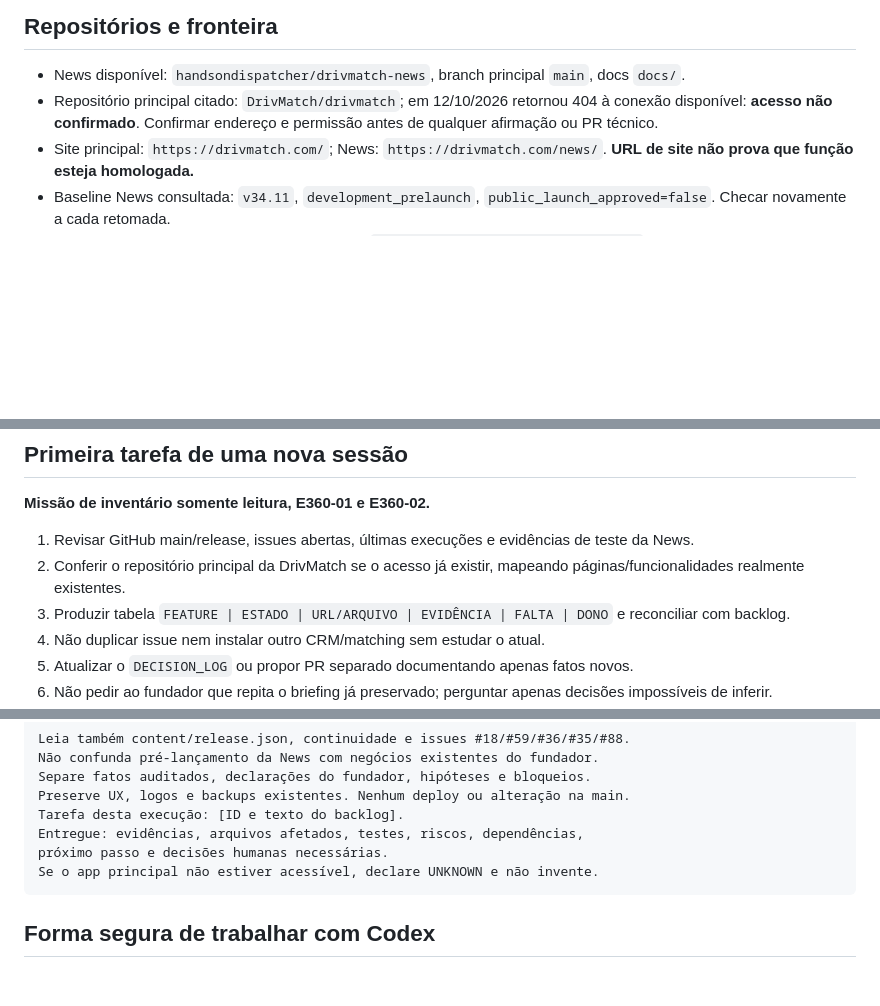
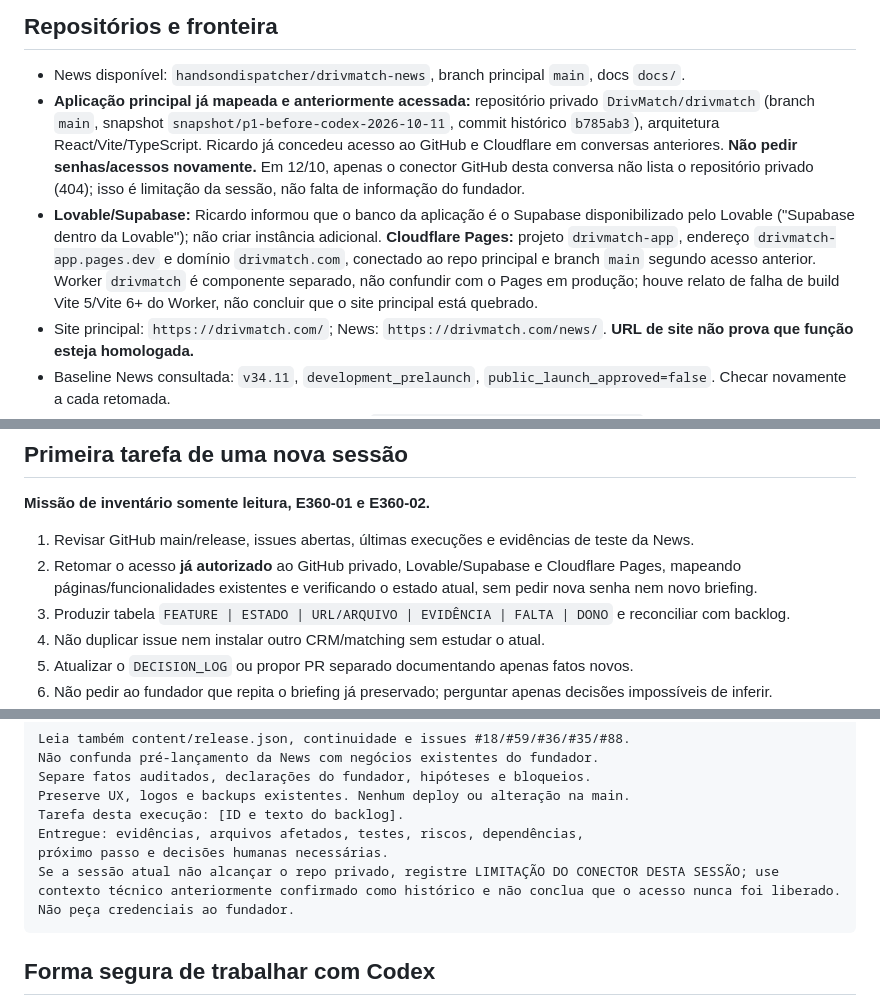
Before and after one commit to handsondispatcher/drivmatch-news, a Markdown page: docs/PROJECT_HANDOFF.md, 3 parts joined by grey strips. Drawn GitHub-style; blank space fills up the shorter version.

Commit message:
docs: restore Ricardo authorized architecture and Lovable Supabase continuity

````diff
--- a/docs/PROJECT_HANDOFF.md
+++ b/docs/PROJECT_HANDOFF.md
@@ -16,7 +16,8 @@
 ## Repositórios e fronteira
 
 - News disponível: `handsondispatcher/drivmatch-news`, branch principal `main`, docs `docs/`.
-- Repositório principal citado: `DrivMatch/drivmatch`; em 12/10/2026 retornou 404 à conexão disponível: **acesso não confirmado**. Confirmar endereço e permissão antes de qualquer afirmação ou PR técnico.
+- **Aplicação principal já mapeada e anteriormente acessada:** repositório privado `DrivMatch/drivmatch` (branch `main`, snapshot `snapshot/p1-before-codex-2026-10-11`, commit histórico `b785ab3`), arquitetura React/Vite/TypeScript. Ricardo já concedeu acesso ao GitHub e Cloudflare em conversas anteriores. **Não pedir senhas/acessos novamente.** Em 12/10, apenas o conector GitHub desta conversa não lista o repositório privado (404); isso é limitação da sessão, não falta de informação do fundador.
+- **Lovable/Supabase:** Ricardo informou que o banco da aplicação é o Supabase disponibilizado pelo Lovable ("Supabase dentro da Lovable"); não criar instância adicional. **Cloudflare Pages:** projeto `drivmatch-app`, endereço `drivmatch-app.pages.dev` e domínio `drivmatch.com`, conectado ao repo principal e branch `main` segundo acesso anterior. Worker `drivmatch` é componente separado, não confundir com o Pages em produção; houve relato de falha de build Vite 5/Vite 6+ do Worker, não concluir que o site principal está quebrado.
 - Site principal: `https://drivmatch.com/`; News: `https://drivmatch.com/news/`. **URL de site não prova que função esteja homologada.**
 - Baseline News consultada: `v34.11`, `development_prelaunch`, `public_launch_approved=false`. Checar novamente a cada retomada.
 - Docs deste pacote foram propostas em branch `docs/ecosystem-360-master-20261012`; **não presumir merge** na `main` até consultar o PR.
@@ -36,7 +37,7 @@
 **Missão de inventário somente leitura, E360-01 e E360-02.**
 
 1. Revisar GitHub main/release, issues abertas, últimas execuções e evidências de teste da News.
-2. Conferir o repositório principal da DrivMatch se o acesso já existir, mapeando páginas/funcionalidades realmente existentes.
+2. Retomar o acesso **já autorizado** ao GitHub privado, Lovable/Supabase e Cloudflare Pages, mapeando páginas/funcionalidades existentes e verificando o estado atual, sem pedir nova senha nem novo briefing.
 3. Produzir tabela `FEATURE | ESTADO | URL/ARQUIVO | EVIDÊNCIA | FALTA | DONO` e reconciliar com backlog.
 4. Não duplicar issue nem instalar outro CRM/matching sem estudar o atual.
 5. Atualizar o `DECISION_LOG` ou propor PR separado documentando apenas fatos novos.
@@ -57,7 +58,7 @@ Preserve UX, logos e backups existentes. Nenhum deploy ou alteração na main.
 Tarefa desta execução: [ID e texto do backlog].
 Entregue: evidências, arquivos afetados, testes, riscos, dependências,
 próximo passo e decisões humanas necessárias.
-Se o app principal não estiver acessível, declare UNKNOWN e não invente.
+Se a sessão atual não alcançar o repo privado, registre LIMITAÇÃO DO CONECTOR DESTA SESSÃO; use contexto técnico anteriormente confirmado como histórico e não conclua que o acesso nunca foi liberado. Não peça credenciais ao fundador.
 ```
 
 ## Forma segura de trabalhar com Codex
````
Also changed, not shown: other parts of docs/PROJECT_HANDOFF.md (+1 -1 lines).
